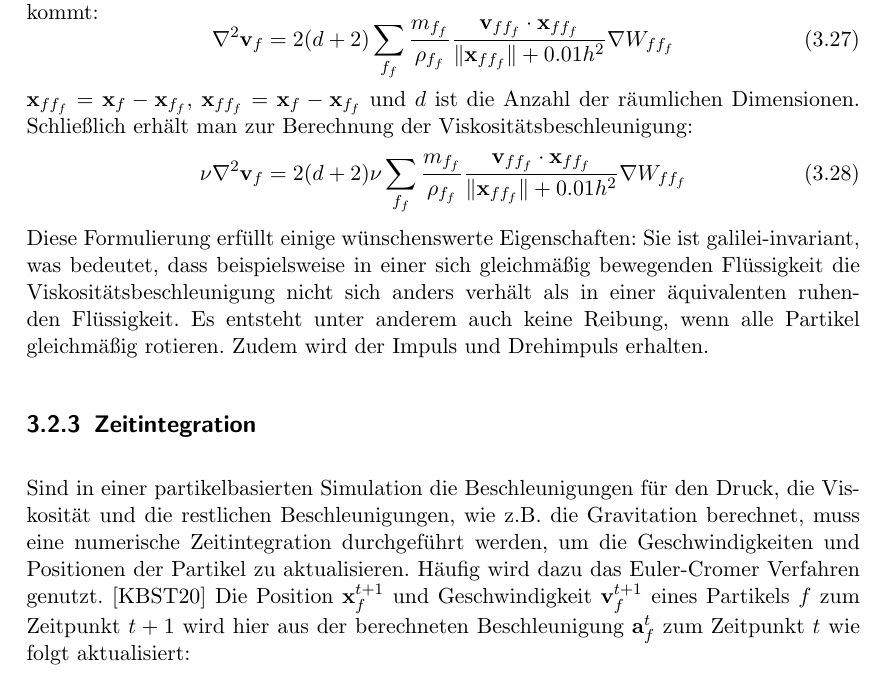
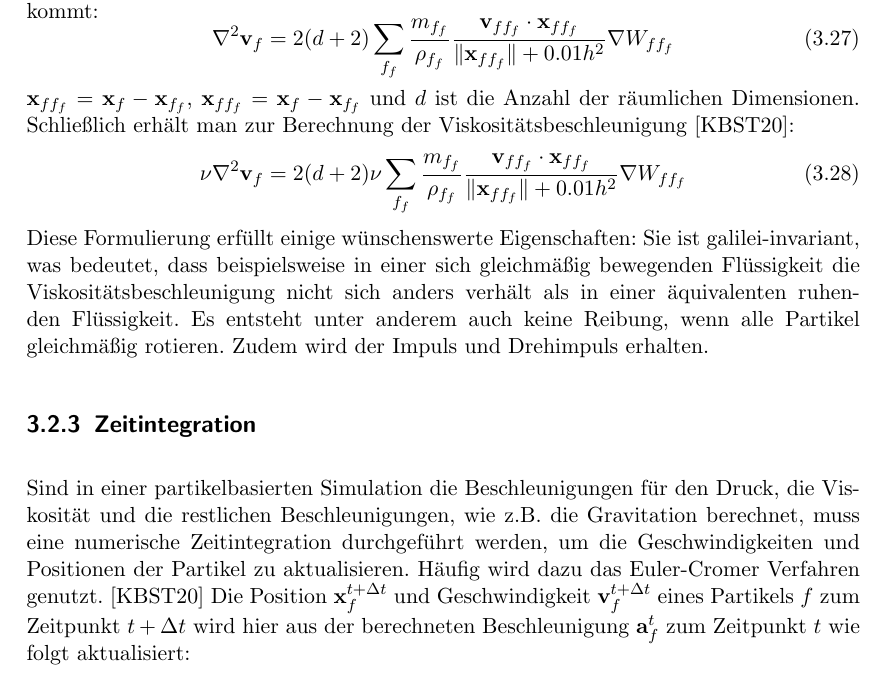
Before and after one commit to pascalhunkler/Bachelorarbeit, a LaTeX document (src/main.tex): part of page 11 of 21, cut so that both start at the same text. The pictures show the PDF file src/main.pdf that the author committed with the source.

Commit message:
Korrekturen

```diff
--- a/src/main.tex
+++ b/src/main.tex
@@ -255,7 +255,7 @@ Die Position $\textbf{x}_f^{t+1}$ und Geschwindigkeit $\textbf{v}_f^{t+1}$ eines
 wird hier aus der berechneten Beschleunigung $\textbf{a}_f^t$ zum Zeitpunkt $t$ wie folgt aktualisiert:
 \begin{align}
-    \textbf{v}_f^{t+1} &= \textbf{v}_f^t + \Delta t \textbf{a}_f^t\\
-    \textbf{x}_f^{t+1} &= \textbf{x}_f^t + \Delta t \textbf{v}_f^{t+1}
+    \textbf{v}_f^{t + \Delta t} &= \textbf{v}_f^t + \Delta t \textbf{a}_f^t\\
+    \textbf{x}_f^{t + \Delta t} &= \textbf{x}_f^t + \Delta t \textbf{v}_f^{t + \Delta t}
 \end{align}
 $\Delta t$ ist hierbei die vergangene Zeit zwischen zwei Simulationsschritten, und wird auch als Zeitschritt bezeichnet.
 
```
Also changed, not shown: src/main.pdf, src/main.tex (4 more changed lines), 4 other files.
